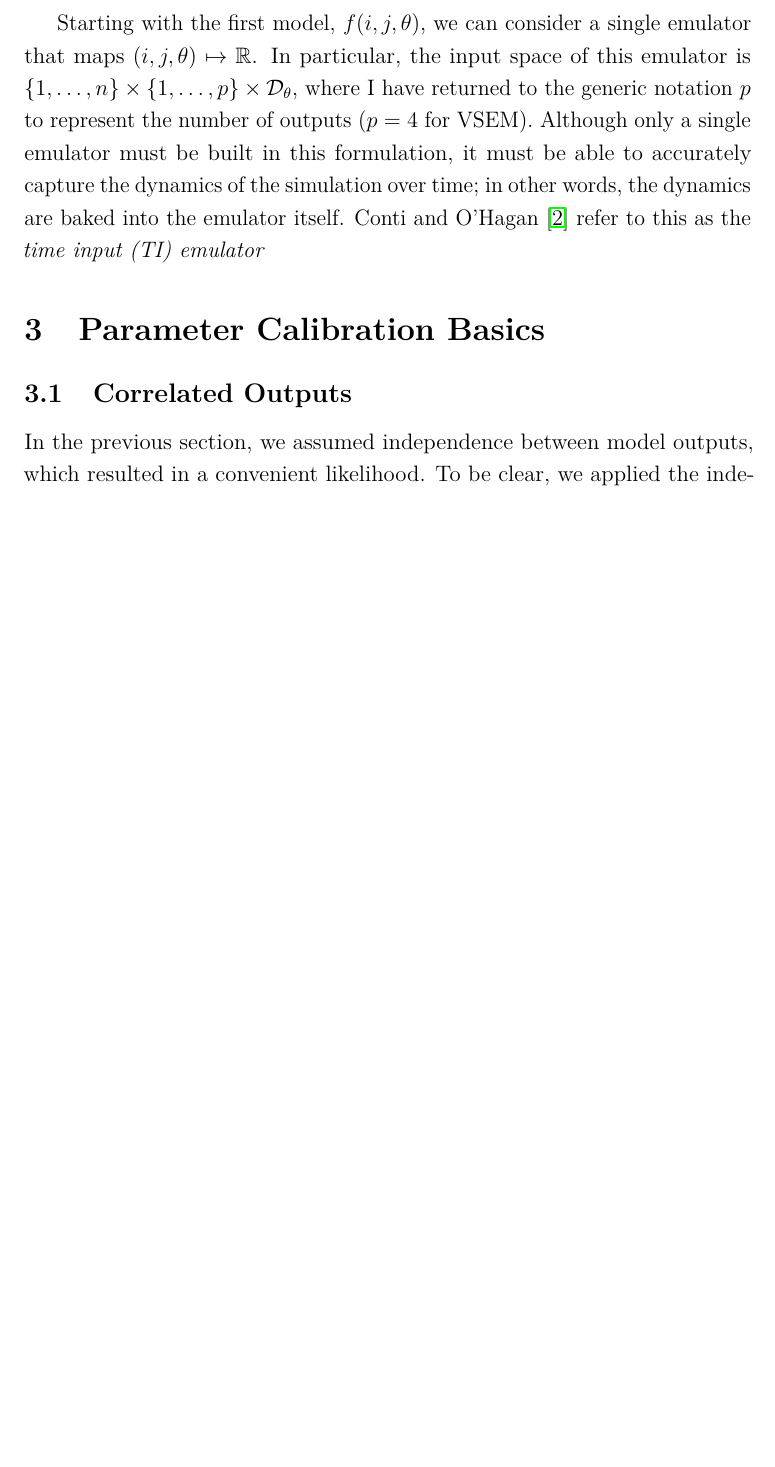
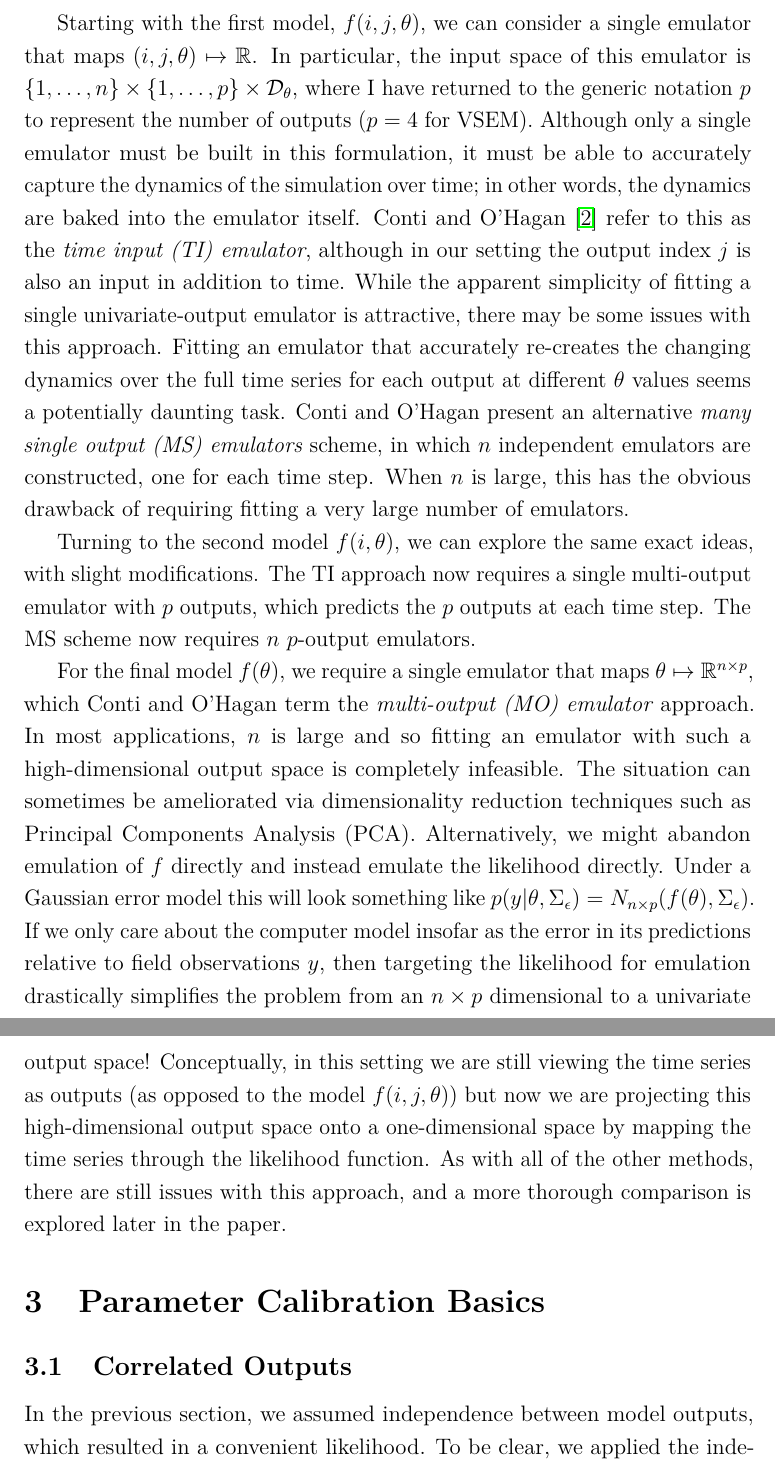
Before and after one commit to arob5/gp-calibration, a LaTeX document (calibrating_carbon_models.tex): part of page 4 of 7 before the commit and two parts of pages 4 and 5 of 8 after it, the two joined at a grey line, cut so that both start at the same text, the shorter picture padded with empty space. Compiled offline with pdfLaTeX.

Commit message:
Progress on VSEM notes

```diff
--- a/calibrating_carbon_models.tex
+++ b/calibrating_carbon_models.tex
@@ -112,8 +112,24 @@ Starting with the first model, $f(i, j, \theta)$, we can consider a single emula
 emulator is $\{1, \dots, n\} \times \{1, \dots, p\} \times \mathcal{D}_{\theta}$, where I have returned to the generic notation $p$ to represent the number
 of outputs ($p = 4$ for VSEM). Although only a single emulator must be built in this formulation, it must be able to accurately capture the dynamics of the
 simulation over time; in other words, the dynamics are baked into the emulator itself. Conti and O'Hagan \cite{Conti} refer to this as the
-\textit{time input (TI) emulator}
+\textit{time input (TI) emulator}, although in our setting the output index $j$ is also an input in addition to time. While the apparent simplicity of fitting a
+single univariate-output emulator is attractive, there may be some issues with this approach. Fitting an emulator that accurately re-creates the changing dynamics
+over the full time series for each output at different $\theta$ values seems a potentially daunting task. Conti and O'Hagan present an alternative
+\textit{many single output (MS) emulators} scheme, in which $n$ independent emulators are constructed, one for each time step. When $n$ is large, this has the
+obvious drawback of requiring fitting a very large number of emulators.
 
+Turning to the second model $f(i, \theta)$, we can explore the same exact ideas, with slight modifications. The TI approach now requires a single multi-output
+emulator with $p$ outputs, which predicts the $p$ outputs at each time step. The MS scheme now requires $n$ $p$-output emulators.
+
+For the final model $f(\theta)$, we require a single emulator that maps $\theta \mapsto \R^{n \times p}$, which Conti and O'Hagan term the
+\textit{multi-output (MO) emulator} approach. In most applications, $n$ is large and so fitting an emulator
+with such a high-dimensional output space is completely infeasible. The situation can sometimes be ameliorated via dimensionality reduction techniques such as
+Principal Components Analysis (PCA). Alternatively, we might abandon emulation of $f$ directly and instead emulate the likelihood directly. Under a Gaussian error
+model this will look something like $p(y|\theta, \Sigma_\epsilon) = N_{n \times p}(f(\theta), \Sigma_\epsilon)$. If we only care about the computer model insofar as
+the error in its predictions relative to field observations $y$, then targeting the likelihood for emulation drastically simplifies the problem from an $n \times p$
+dimensional to a univariate output space! Conceptually, in this setting we are still viewing the time series as outputs (as opposed to the model $f(i, j, \theta)$) but now
+we are projecting this high-dimensional output space onto a one-dimensional space by mapping the time series through the likelihood function. As with all of the other
+methods, there are still issues with this approach, and a more thorough comparison is explored later in the paper.
 
 \section{Parameter Calibration Basics}
 \subsection{Correlated Outputs}
```
